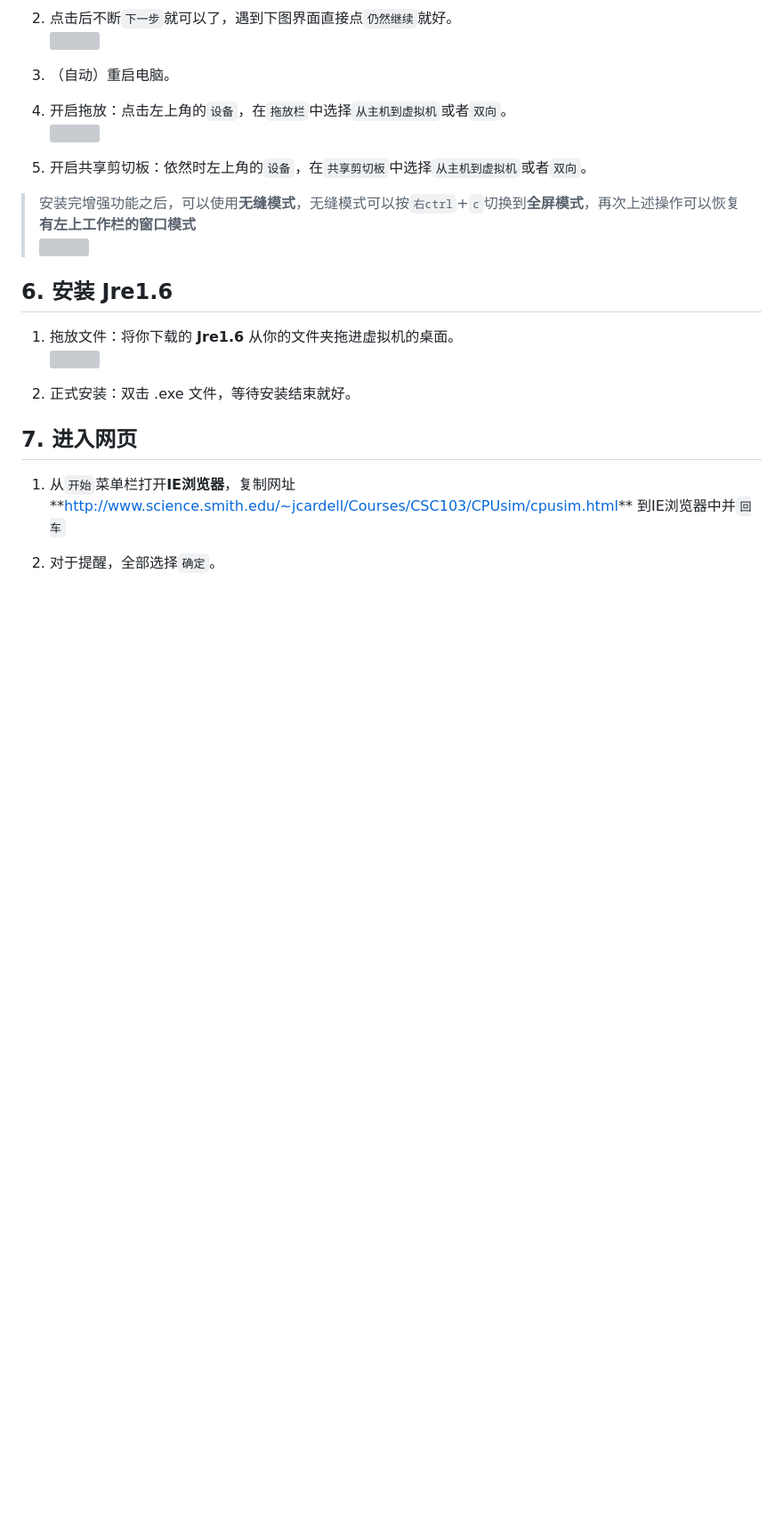
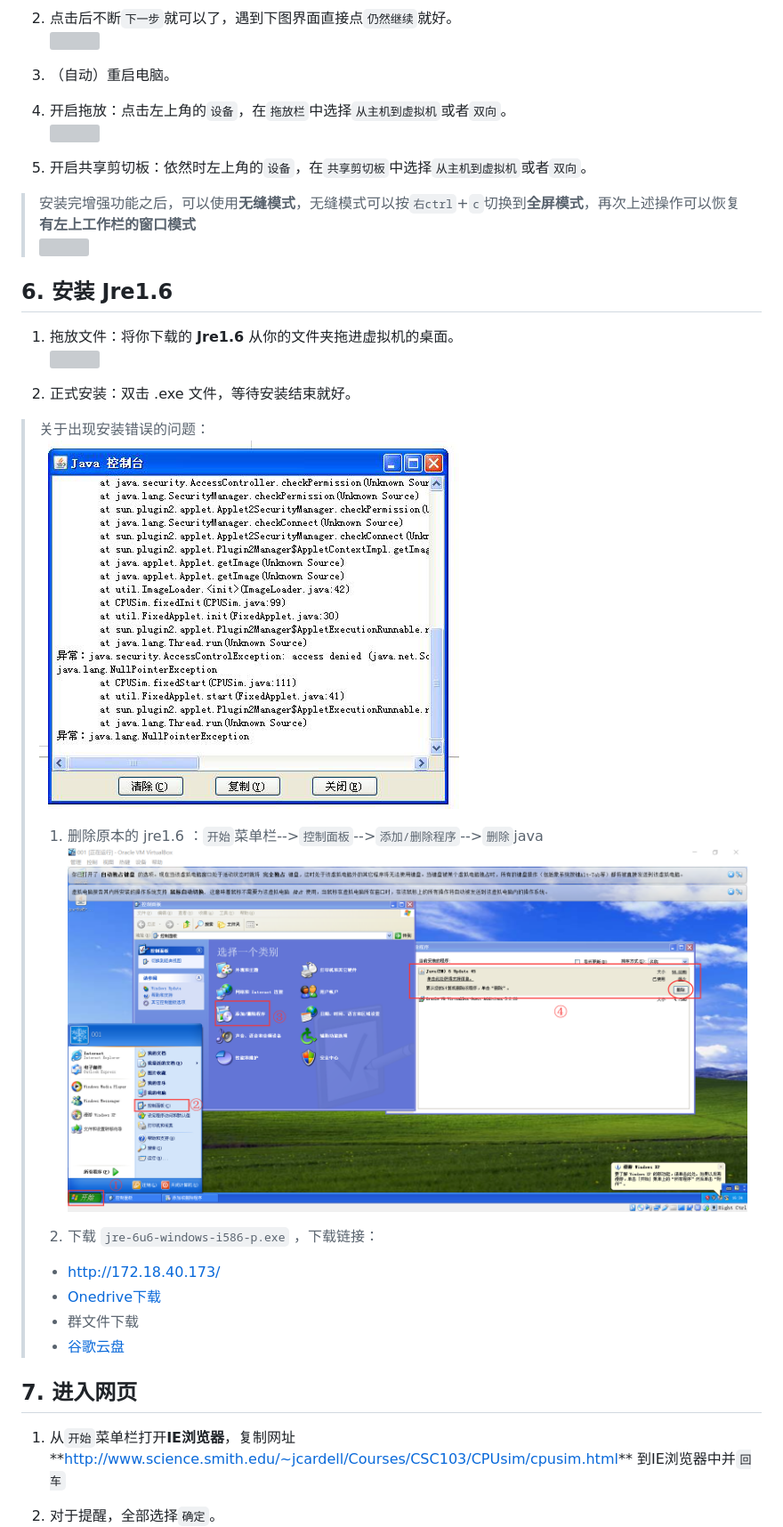
Before and after one commit to FFFengMJL/blog, a Markdown page: 002(forlab07.md, the part around the change. Shown: that part at 89% size. Drawn GitHub-style; pictures changed too: images/002/deljre.png (added), images/002/erroronjre.png (added); blank space fills up the shorter version; grey boxes are pictures that could not be loaded.

Commit message:
add a new .exe to solve a error

```diff
--- a/002(forlab07.md
+++ b/002(forlab07.md
@@ -142,6 +142,18 @@ title: 使用vbox新建WinXP虚拟机来打开辣个CPU模拟页面
 
 2. 正式安装：双击 .exe 文件，等待安装结束就好。
 
+> 关于出现安装错误的问题：
+> ![](images/002/erroronjre.png)
+>
+> 1. 删除原本的 jre1.6 ：`开始`菜单栏-->`控制面板`-->`添加/删除程序`-->`删除`java
+> ![](images/002/deljre.png)
+>
+> 2. 下载 `jre-6u6-windows-i586-p.exe` ，下载链接：
+> * <a href="http://172.18.40.173/" target="_blank">http://172.18.40.173/</a>
+> * <a href="https://mail2sysueducn-my.sharepoint.com/:u:/g/personal/mijlong_mail2_sysu_edu_cn/Ect9c32kVdxNtCtubuorPmoB3oEB_J0ZRpj2oEBa1BZf7A?e=k5GBtb" target="_blank">Onedrive下载  </a>
+> * 群文件下载
+> * <a href="https://drive.google.com/open?id=1TjSKwVxW4ad7ZSL2RjdV0GvFbrzGJZBU" target="_blank">谷歌云盘</a>
+
 ## 7. <a name="7">进入网页</a>
 
 1. 从`开始`菜单栏打开**IE浏览器**，复制网址**<a href="http://www.science.smith.edu/~jcardell/Courses/CSC103/CPUsim/cpusim.html" style="word-break: break-word">http://www.science.smith.edu/~jcardell/Courses/CSC103/CPUsim/cpusim.html</a>** 到IE浏览器中并`回车`
```
